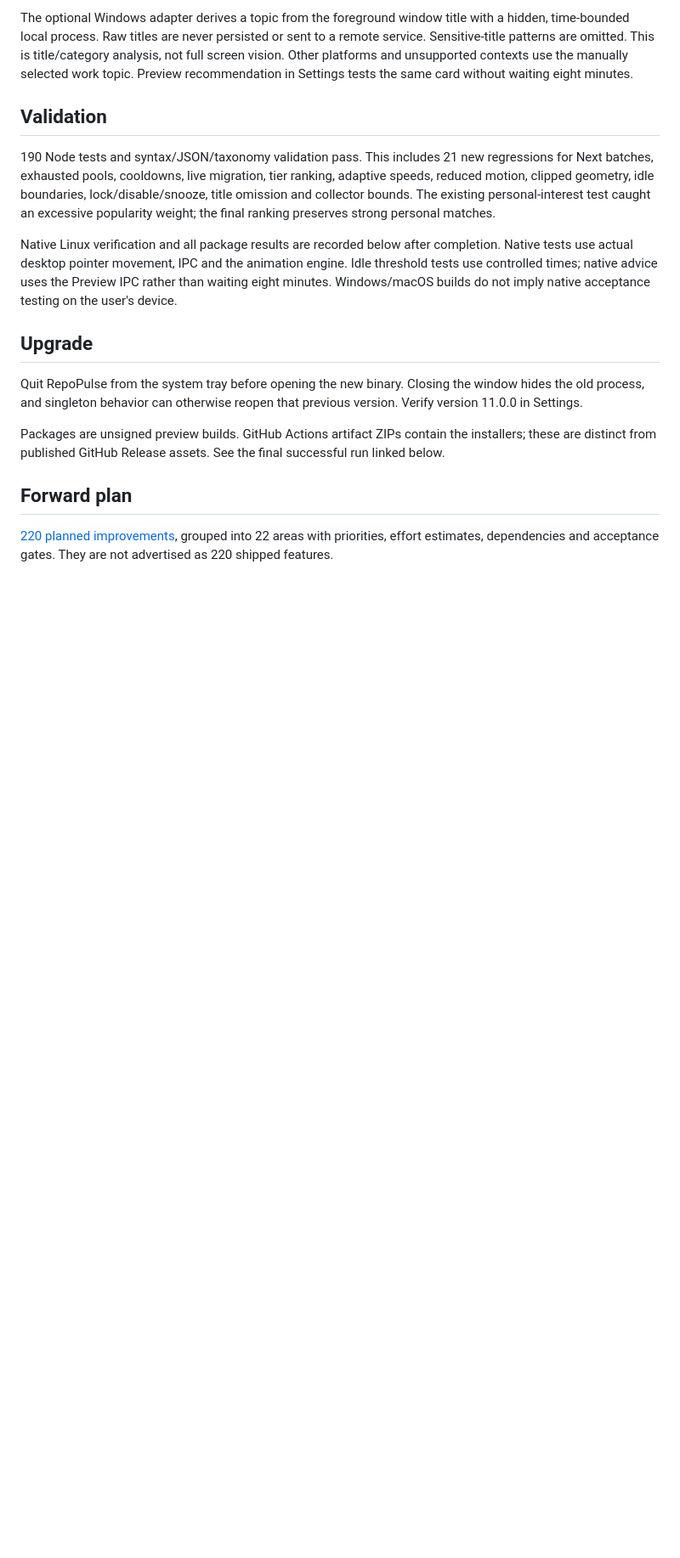
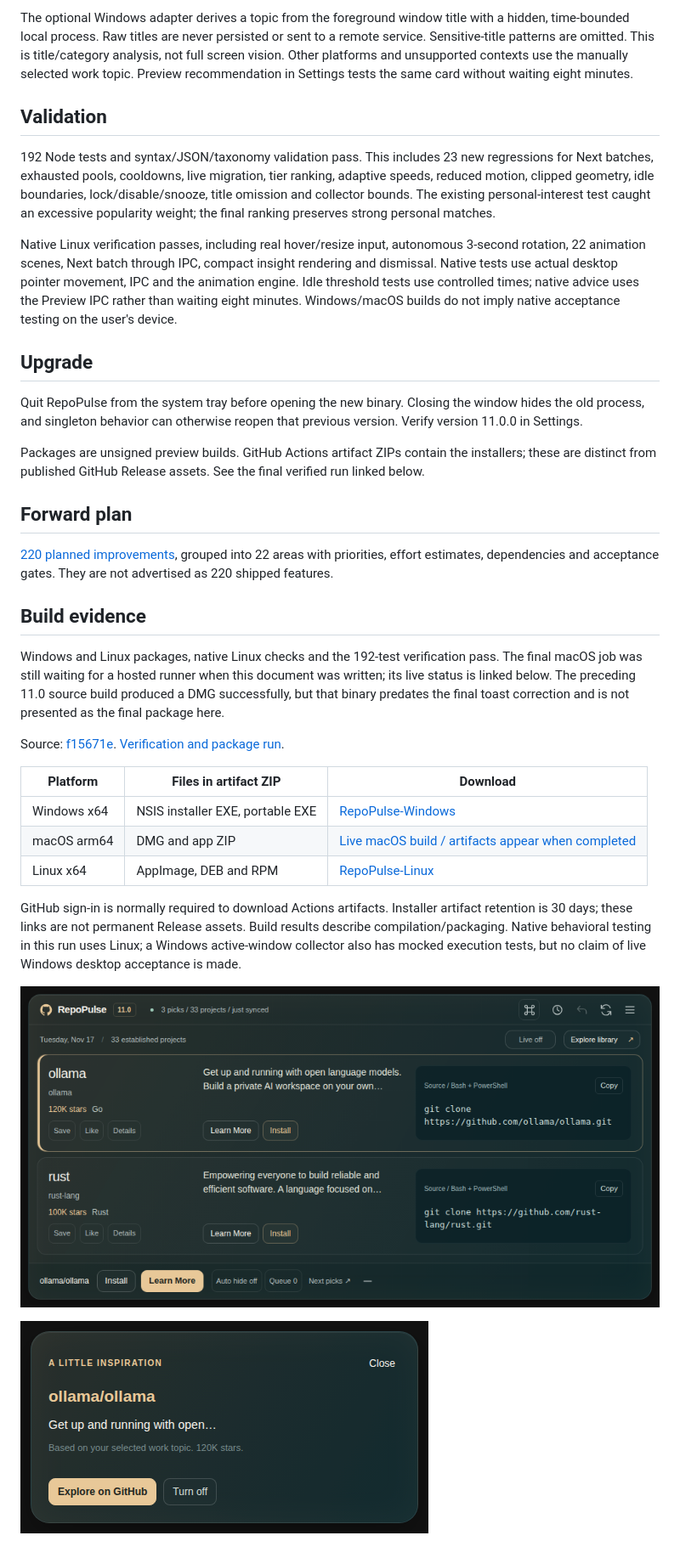
Before and after one commit to rvnsre/RepoPulse, a Markdown page: docs/CHANGES-v11.md, the part around one of its changes. Shown at 85% size. Drawn GitHub-style; pictures changed too: docs/insight-v11.png (added), docs/preview-v11.png (added); blank space fills up the shorter version.

```diff
--- a/docs/CHANGES-v11.md
+++ b/docs/CHANGES-v11.md
@@ -14,16 +14,34 @@ The optional Windows adapter derives a topic from the foreground window title wi
 
 ## Validation
 
-190 Node tests and syntax/JSON/taxonomy validation pass. This includes 21 new regressions for Next batches, exhausted pools, cooldowns, live migration, tier ranking, adaptive speeds, reduced motion, clipped geometry, idle boundaries, lock/disable/snooze, title omission and collector bounds. The existing personal-interest test caught an excessive popularity weight; the final ranking preserves strong personal matches.
+192 Node tests and syntax/JSON/taxonomy validation pass. This includes 23 new regressions for Next batches, exhausted pools, cooldowns, live migration, tier ranking, adaptive speeds, reduced motion, clipped geometry, idle boundaries, lock/disable/snooze, title omission and collector bounds. The existing personal-interest test caught an excessive popularity weight; the final ranking preserves strong personal matches.
 
-Native Linux verification and all package results are recorded below after completion. Native tests use actual desktop pointer movement, IPC and the animation engine. Idle threshold tests use controlled times; native advice uses the Preview IPC rather than waiting eight minutes. Windows/macOS builds do not imply native acceptance testing on the user's device.
+Native Linux verification passes, including real hover/resize input, autonomous 3-second rotation, 22 animation scenes, Next batch through IPC, compact insight rendering and dismissal. Native tests use actual desktop pointer movement, IPC and the animation engine. Idle threshold tests use controlled times; native advice uses the Preview IPC rather than waiting eight minutes. Windows/macOS builds do not imply native acceptance testing on the user's device.
 
 ## Upgrade
 
 Quit RepoPulse from the system tray before opening the new binary. Closing the window hides the old process, and singleton behavior can otherwise reopen that previous version. Verify version 11.0.0 in Settings.
 
-Packages are unsigned preview builds. GitHub Actions artifact ZIPs contain the installers; these are distinct from published GitHub Release assets. See the final successful run linked below.
+Packages are unsigned preview builds. GitHub Actions artifact ZIPs contain the installers; these are distinct from published GitHub Release assets. See the final verified run linked below.
 
 ## Forward plan
 
 [220 planned improvements](ROADMAP-220.md), grouped into 22 areas with priorities, effort estimates, dependencies and acceptance gates. They are not advertised as 220 shipped features.
+
+## Build evidence
+
+Windows and Linux packages, native Linux checks and the 192-test verification pass. The final macOS job was still waiting for a hosted runner when this document was written; its live status is linked below. The preceding 11.0 source build produced a DMG successfully, but that binary predates the final toast correction and is not presented as the final package here.
+
+Source: [f15671e](https://github.com/rvnsre/RepoPulse/commit/f15671efc6c5926a4f67b2c0101c070e207ecdd8). [Verification and package run](https://github.com/rvnsre/RepoPulse/actions/runs/44113764434).
+
+| Platform | Files in artifact ZIP | Download |
+|---|---|---|
+| Windows x64 | NSIS installer EXE, portable EXE | [RepoPulse-Windows](https://github.com/rvnsre/RepoPulse/actions/runs/44113764434/artifacts/14342211714) |
+| macOS arm64 | DMG and app ZIP | [Live macOS build / artifacts appear when completed](https://github.com/rvnsre/RepoPulse/actions/runs/44113764434) |
+| Linux x64 | AppImage, DEB and RPM | [RepoPulse-Linux](https://github.com/rvnsre/RepoPulse/actions/runs/44113764434/artifacts/14342377000) |
+
+GitHub sign-in is normally required to download Actions artifacts. Installer artifact retention is 30 days; these links are not permanent Release assets. Build results describe compilation/packaging. Native behavioral testing in this run uses Linux; a Windows active-window collector also has mocked execution tests, but no claim of live Windows desktop acceptance is made.
+
+![Native 11.0 desktop with fixture metadata](preview-v11.png)
+
+![Compact work recommendation with fixture metadata](insight-v11.png)
```
Also changed, not shown: other parts of docs/CHANGES-v11.md (+1 -1 lines), README.md (+5 -1 lines).
